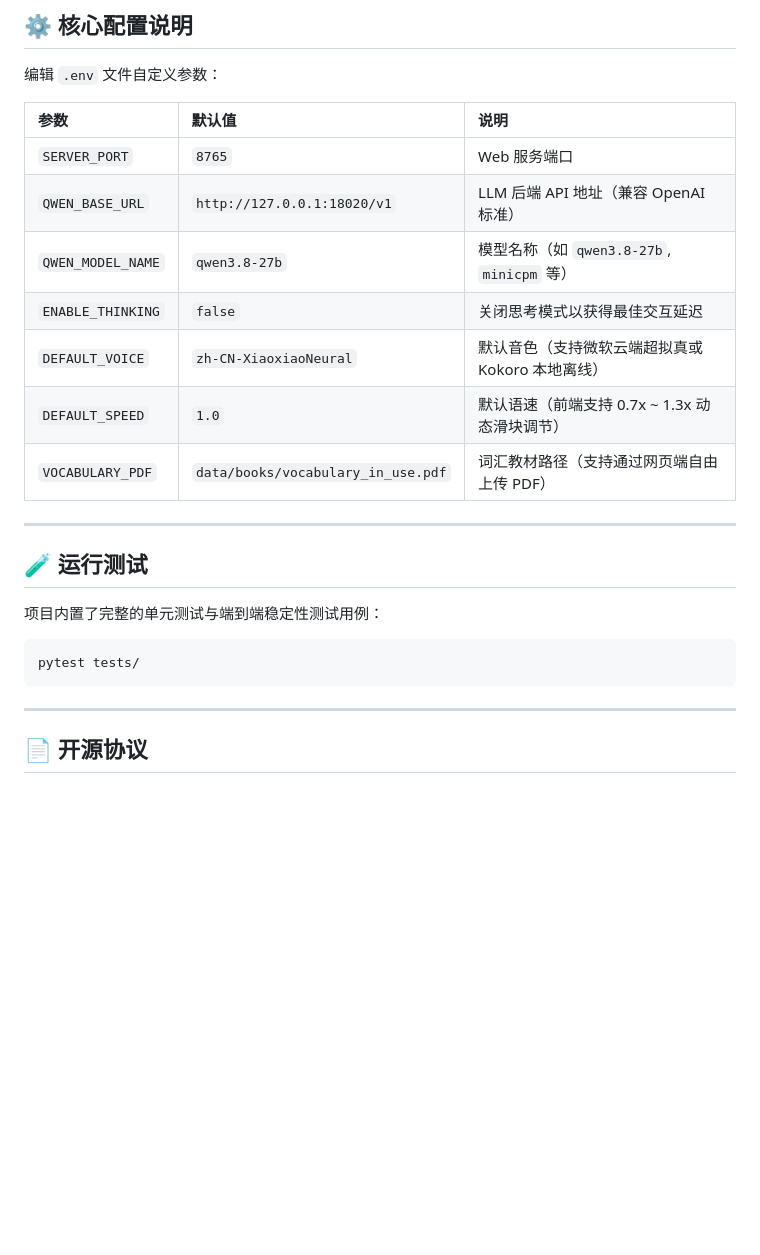
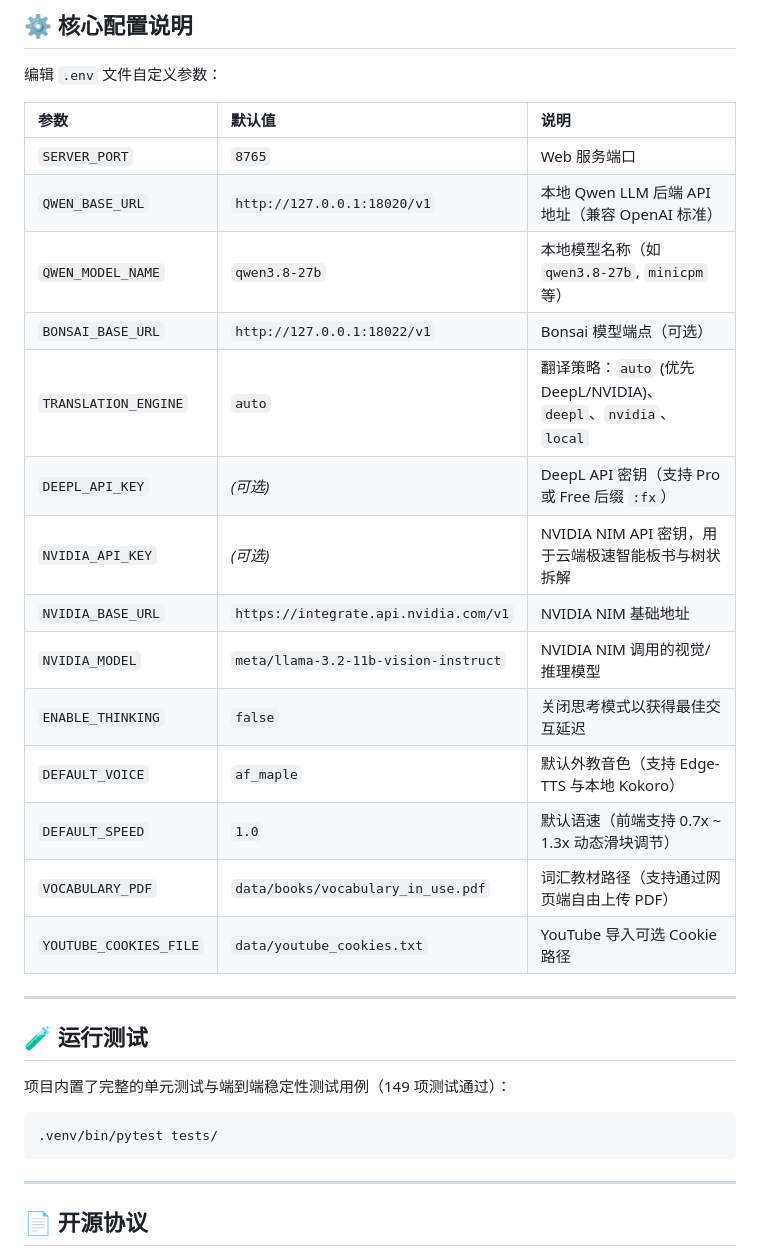
Before and after one commit to cherish333/english-coach, a Markdown page: README.md, the part around one of its changes. GitHub-like rendering; blank space fills up the shorter version.

````diff
--- a/README.md
+++ b/README.md
@@ -154,21 +185,28 @@ bash start.sh
 | 参数 | 默认值 | 说明 |
 | :--- | :--- | :--- |
 | `SERVER_PORT` | `8765` | Web 服务端口 |
-| `QWEN_BASE_URL` | `http://127.0.0.1:18020/v1` | LLM 后端 API 地址（兼容 OpenAI 标准） |
-| `QWEN_MODEL_NAME`| `qwen3.8-27b` | 模型名称（如 `qwen3.8-27b`, `minicpm` 等） |
+| `QWEN_BASE_URL` | `http://127.0.0.1:18020/v1` | 本地 Qwen LLM 后端 API 地址（兼容 OpenAI 标准） |
+| `QWEN_MODEL_NAME`| `qwen3.8-27b` | 本地模型名称（如 `qwen3.8-27b`, `minicpm` 等） |
+| `BONSAI_BASE_URL`| `http://127.0.0.1:18022/v1` | Bonsai 模型端点（可选） |
+| `TRANSLATION_ENGINE`| `auto` | 翻译策略：`auto` (优先 DeepL/NVIDIA)、`deepl`、`nvidia`、`local` |
+| `DEEPL_API_KEY` | *(可选)* | DeepL API 密钥（支持 Pro 或 Free 后缀 `:fx`） |
+| `NVIDIA_API_KEY`| *(可选)* | NVIDIA NIM API 密钥，用于云端极速智能板书与树状拆解 |
+| `NVIDIA_BASE_URL`| `https://integrate.api.nvidia.com/v1` | NVIDIA NIM 基础地址 |
+| `NVIDIA_MODEL`  | `meta/llama-3.2-11b-vision-instruct` | NVIDIA NIM 调用的视觉/推理模型 |
 | `ENABLE_THINKING`| `false` | 关闭思考模式以获得最佳交互延迟 |
-| `DEFAULT_VOICE`  | `zh-CN-XiaoxiaoNeural` | 默认音色（支持微软云端超拟真或 Kokoro 本地离线）|
+| `DEFAULT_VOICE`  | `af_maple` | 默认外教音色（支持 Edge-TTS 与本地 Kokoro） |
 | `DEFAULT_SPEED`  | `1.0` | 默认语速（前端支持 0.7x ~ 1.3x 动态滑块调节） |
 | `VOCABULARY_PDF` | `data/books/vocabulary_in_use.pdf` | 词汇教材路径（支持通过网页端自由上传 PDF） |
+| `YOUTUBE_COOKIES_FILE` | `data/youtube_cookies.txt` | YouTube 导入可选 Cookie 路径 |
 
 ---
 
 ## 🧪 运行测试
 
-项目内置了完整的单元测试与端到端稳定性测试用例：
+项目内置了完整的单元测试与端到端稳定性测试用例（149 项测试通过）：
 
 ```bash
-pytest tests/
+.venv/bin/pytest tests/
 ```
 
 ---
````
Also changed, not shown: other parts of README.md (+74 -43 lines).
